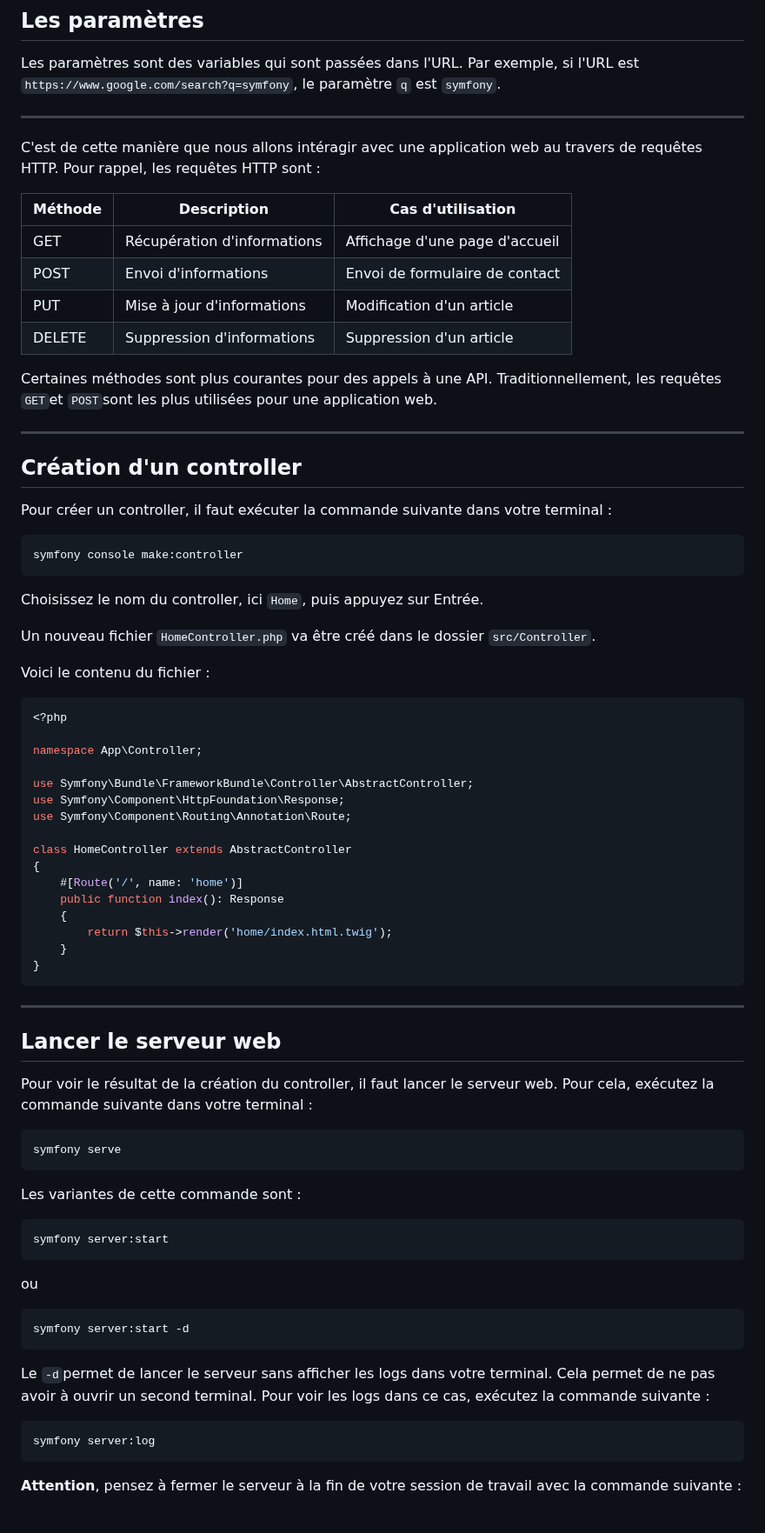
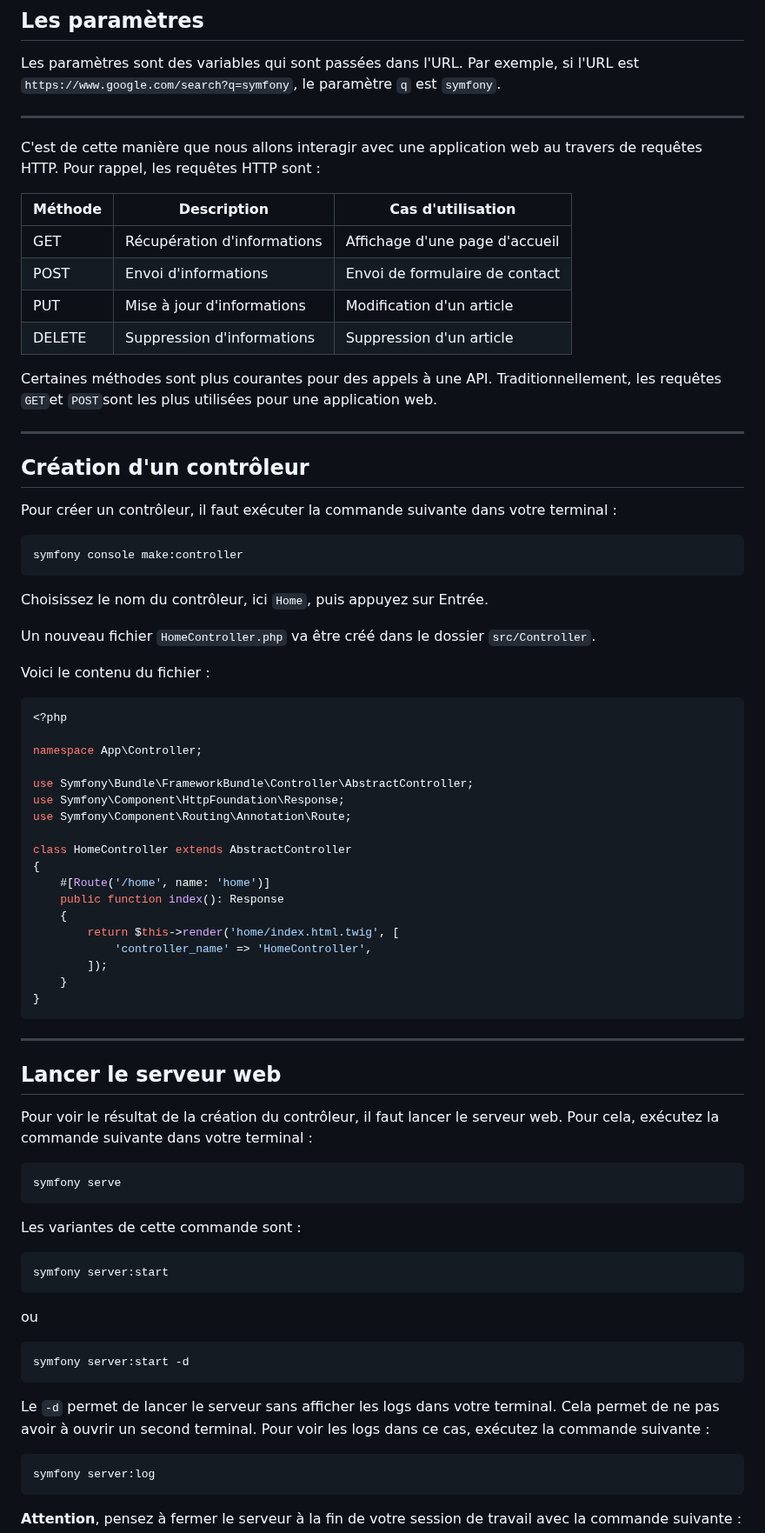
Before and after one commit to Jensone/sf-teach, a Markdown page: 09.md, the part around one of its changes. Shown at 87% size. Rendered like a GitHub page; blank space fills up the shorter version.

````diff
--- a/09.md
+++ b/09.md
@@ -22,7 +22,7 @@ Les paramètres sont des variables qui sont passées dans l'URL. Par exemple, si
 
 ---
 
-C'est de cette manière que nous allons intéragir avec une application web au travers de requêtes HTTP. Pour rappel, les requêtes HTTP sont :
+C'est de cette manière que nous allons interagir avec une application web au travers de requêtes HTTP. Pour rappel, les requêtes HTTP sont :
 
 | Méthode | Description | Cas d'utilisation |
 | --- | --- | --- |
@@ -35,14 +35,14 @@ Certaines méthodes sont plus courantes pour des appels à une API. Traditionnel
 
 ---
 
-## Création d'un controller
+## Création d'un contrôleur
 
-Pour créer un controller, il faut exécuter la commande suivante dans votre terminal :
+Pour créer un contrôleur, il faut exécuter la commande suivante dans votre terminal :
 
 ```bash
 symfony console make:controller
 ```
-Choisissez le nom du controller, ici `Home`, puis appuyez sur Entrée.
+Choisissez le nom du contrôleur, ici `Home`, puis appuyez sur Entrée.
 
 Un nouveau fichier `HomeController.php` va être créé dans le dossier `src/Controller`.
 
@@ -59,10 +59,12 @@ use Symfony\Component\Routing\Annotation\Route;
 
 class HomeController extends AbstractController
 {
-    #[Route('/', name: 'home')]
+    #[Route('/home', name: 'home')]
     public function index(): Response
     {
-        return $this->render('home/index.html.twig');
+        return $this->render('home/index.html.twig', [
+            'controller_name' => 'HomeController',
+        ]);
     }
 }
 ```
@@ -71,7 +73,7 @@ class HomeController extends AbstractController
 
 ## Lancer le serveur web
 
-Pour voir le résultat de la création du controller, il faut lancer le serveur web. Pour cela, exécutez la commande suivante dans votre terminal :
+Pour voir le résultat de la création du contrôleur, il faut lancer le serveur web. Pour cela, exécutez la commande suivante dans votre terminal :
 
 ```bash
 symfony serve
@@ -89,7 +91,7 @@ ou
 symfony server:start -d
 ```
 
-Le `-d`permet de lancer le serveur sans afficher les logs dans votre terminal. Cela permet de ne pas avoir à ouvrir un second terminal. Pour voir les logs dans ce cas, exécutez la commande suivante :
+Le `-d` permet de lancer le serveur sans afficher les logs dans votre terminal. Cela permet de ne pas avoir à ouvrir un second terminal. Pour voir les logs dans ce cas, exécutez la commande suivante :
 
 ```bash
 symfony server:log
````
Also changed, not shown: other parts of 09.md (+22 -6 lines).
